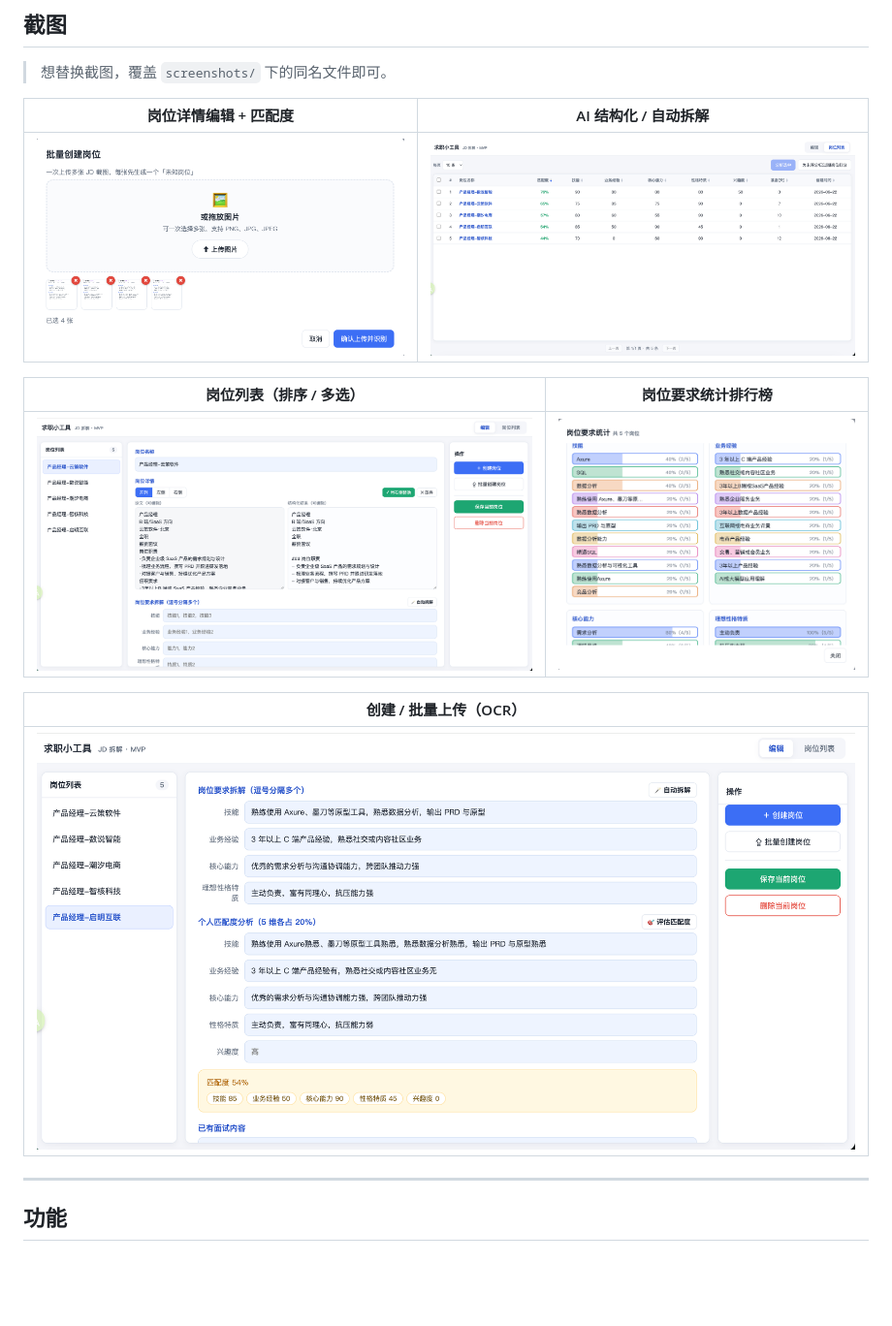
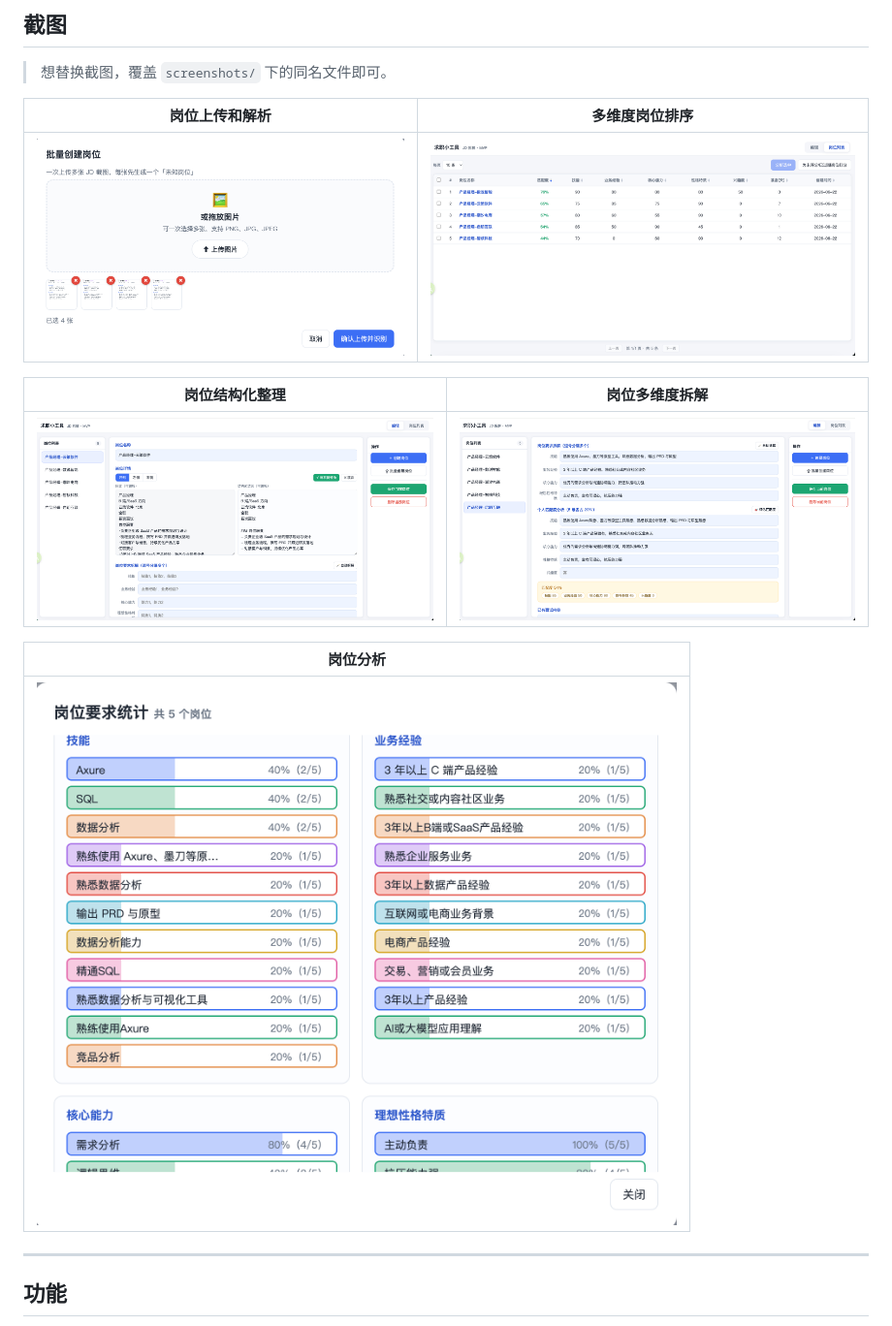
Before and after one commit to Dora-Zhuzi/JobLens, a Markdown page: README.md, the part around the change. Shown: that part at 97% size. Rendered like a GitHub page; pictures changed too: screenshots/04-stats.jpg, screenshots/05-upload.jpg; blank space fills up the shorter version.

Commit message:
调整readme图片

```diff
--- a/README.md
+++ b/README.md
@@ -11,15 +11,15 @@ JobLens 是一个**零构建、双击即用**的纯前端求职工具，配一
 
 > 想替换截图，覆盖 `screenshots/` 下的同名文件即可。
 
-| 岗位详情编辑 + 匹配度 | AI 结构化 / 自动拆解 |
+| 岗位上传和解析 | 多维度岗位排序 |
 | :---: | :---: |
 | ![编辑页](screenshots/01-editor.jpg) | ![结构化对比](screenshots/02-decompose.jpg) |
 
-| 岗位列表（排序 / 多选） | 岗位要求统计排行榜 |
+| 岗位结构化整理 | 岗位多维度拆解 |
 | :---: | :---: |
 | ![岗位列表](screenshots/03-list.jpg) | ![统计](screenshots/04-stats.jpg) |
 
-| 创建 / 批量上传（OCR） |
+| 岗位分析 |
 | :---: |
 | ![上传](screenshots/05-upload.jpg) |
 
```
